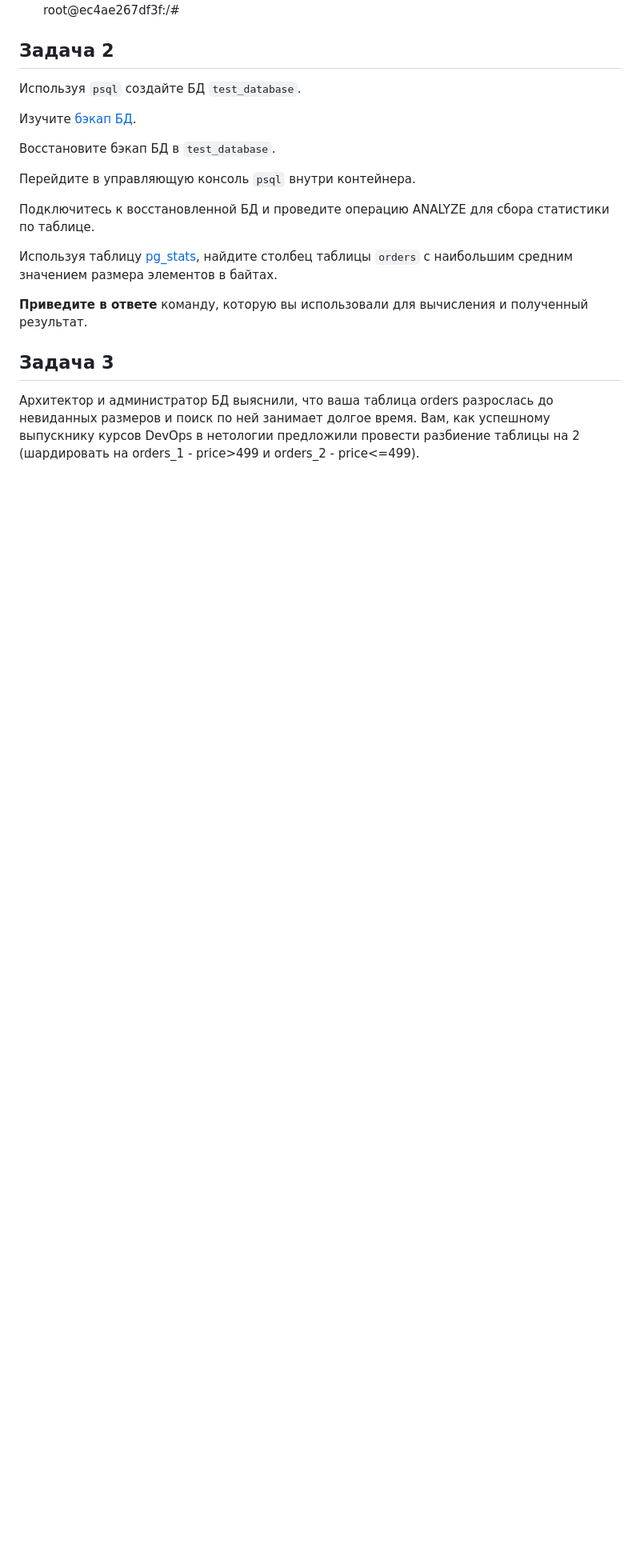
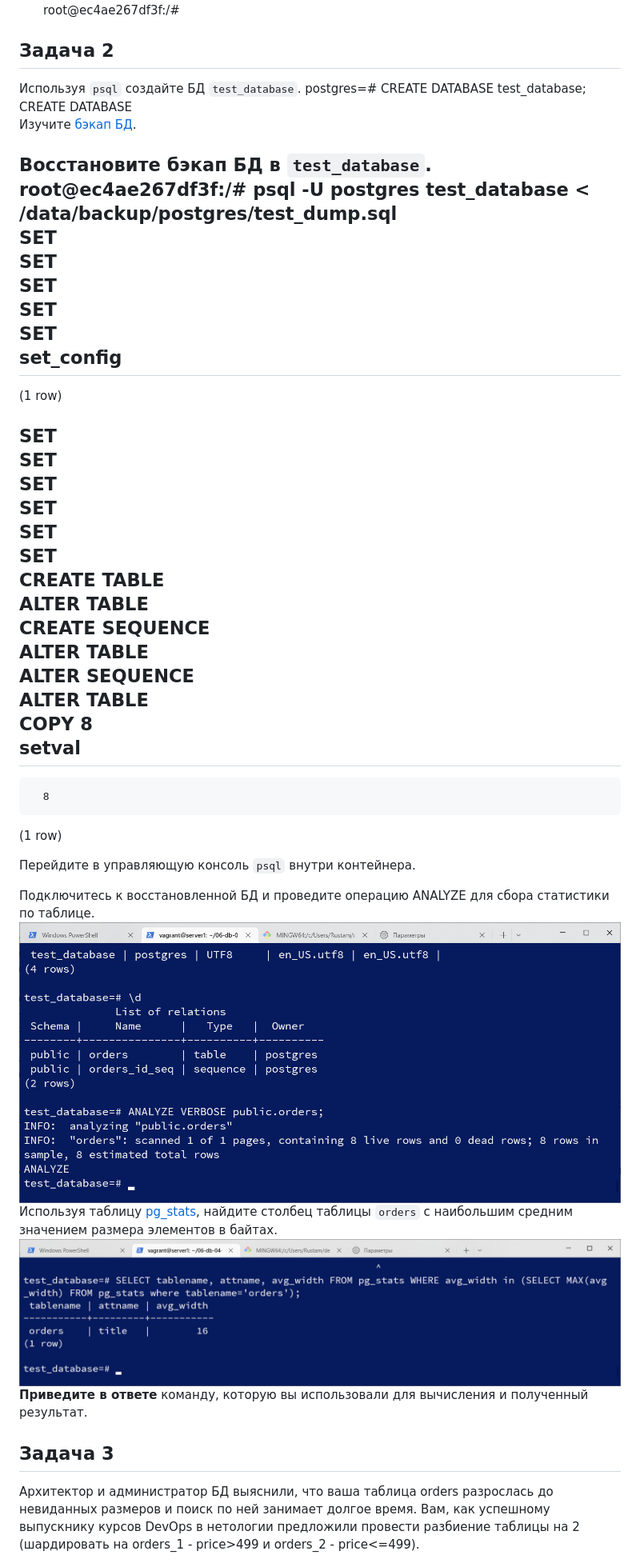
Before and after one commit to UstasNest/devops-netology, a Markdown page: 06-db-04-postgresql/README.md, the part around the change printed below. Shown: that part at 80% size. GitHub-like rendering; pictures changed too: 06-db-04-postgresql/img_1.png (added), 06-db-04-postgresql/img_2.png (added); blank space fills up the shorter version.

Commit message:
6.4. PostgreSQL

```diff
--- a/06-db-04-postgresql/README.md
+++ b/06-db-04-postgresql/README.md
@@ -45,18 +45,47 @@ root@ec4ae267df3f:/#
 ## Задача 2
 
 Используя `psql` создайте БД `test_database`.
-
+postgres=# CREATE DATABASE test_database;
+CREATE DATABASE
 Изучите [бэкап БД](https://github.com/netology-code/virt-homeworks/tree/virt-11/06-db-04-postgresql/test_data).
 
 Восстановите бэкап БД в `test_database`.
+root@ec4ae267df3f:/# psql -U postgres test_database < /data/backup/postgres/test_dump.sql
+SET
+SET
+SET
+SET
+SET
+ set_config
+------------
+
+(1 row)
+
+SET
+SET
+SET
+SET
+SET
+SET
+CREATE TABLE
+ALTER TABLE
+CREATE SEQUENCE
+ALTER TABLE
+ALTER SEQUENCE
+ALTER TABLE
+COPY 8
+ setval
+--------
+      8
+(1 row)
 
 Перейдите в управляющую консоль `psql` внутри контейнера.
 
 Подключитесь к восстановленной БД и проведите операцию ANALYZE для сбора статистики по таблице.
-
+![img_1.png](img_1.png)
 Используя таблицу [pg_stats](https://postgrespro.ru/docs/postgresql/12/view-pg-stats), найдите столбец таблицы `orders`
 с наибольшим средним значением размера элементов в байтах.
-
+![img_2.png](img_2.png)
 **Приведите в ответе** команду, которую вы использовали для вычисления и полученный результат.
 
 ## Задача 3
```
Also changed, not shown: other parts of 06-db-04-postgresql/README.md (+31 -2 lines), 06-db-04-postgresql/img_3.png (added).
